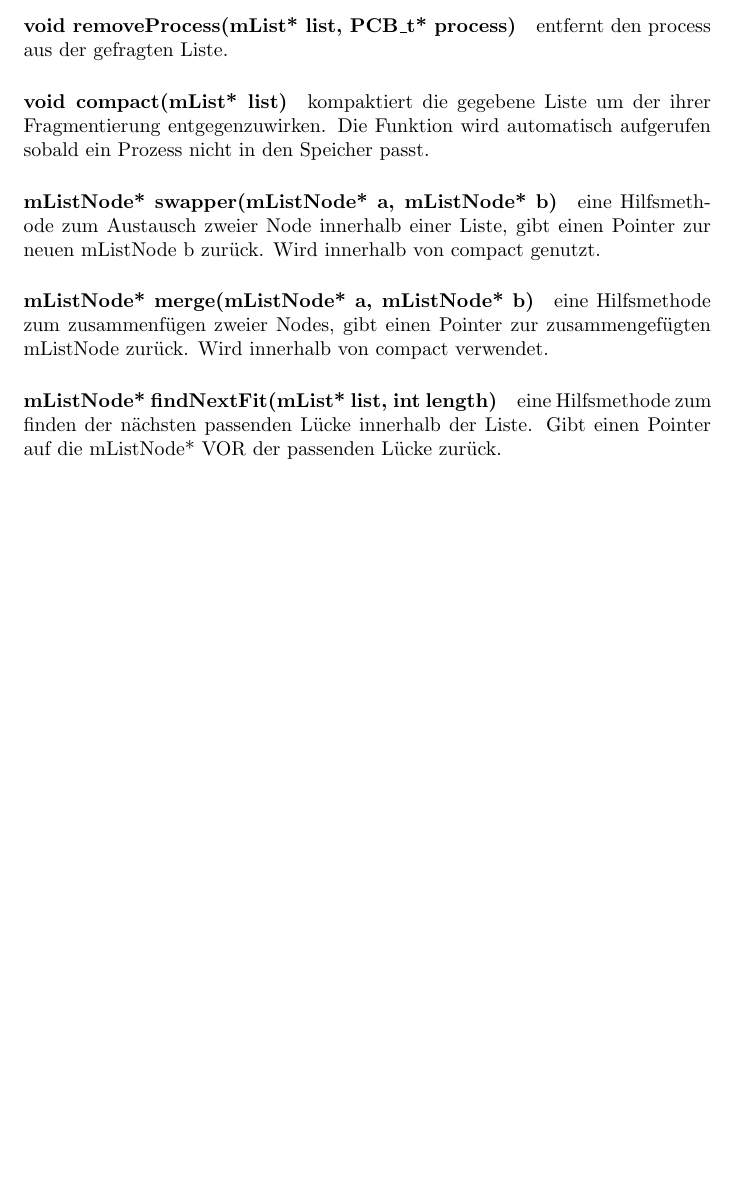
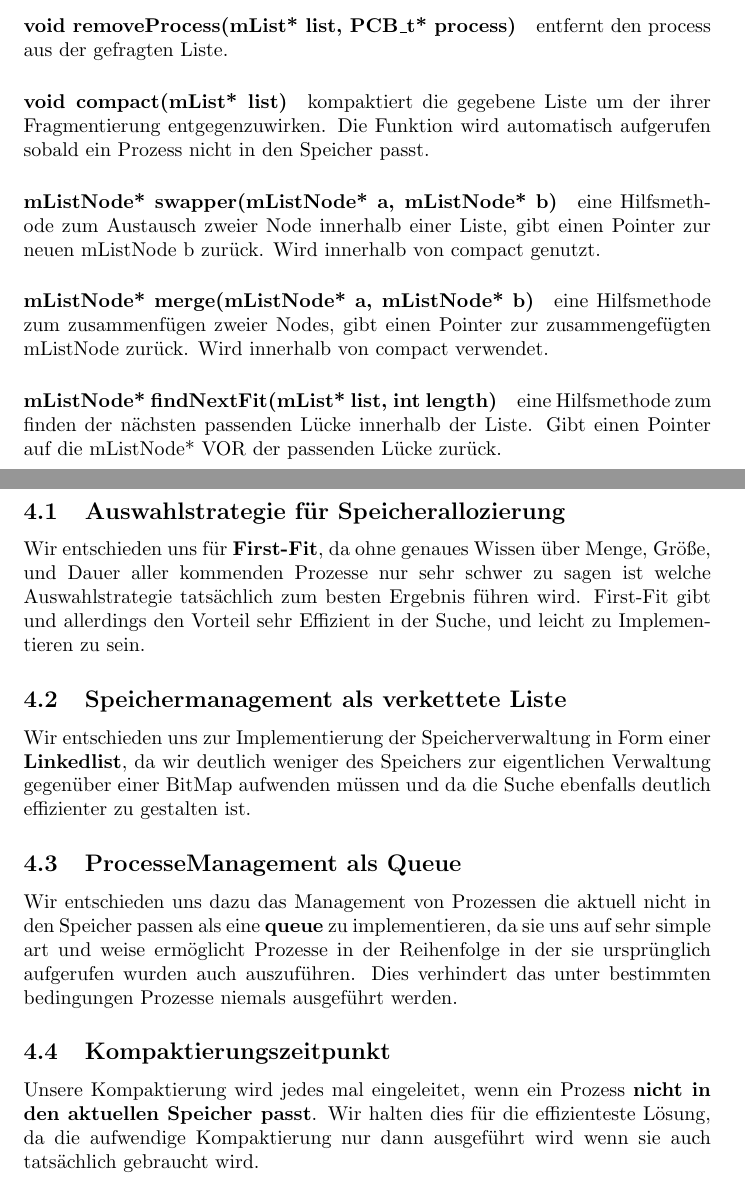
Before and after one commit to ldeichmann/BeSysProjekt, a LaTeX document (latex/main.tex, which reads latex/src/Entwurfsentscheidungen.tex): part of page 7 of 8 before the commit and two parts of pages 7 and 8 of 9 after it, the two joined at a grey line, cut so that both start at the same text, the shorter picture padded with empty space. Compiled offline with pdfLaTeX.

Commit message:
+Entwurfsentscheidungen

```diff
--- a/latex/src/Entwurfsentscheidungen.tex
+++ b/latex/src/Entwurfsentscheidungen.tex
@@ -0,0 +1,13 @@
+%Entwurfsentscheidungen
+\section{Entwurfsentscheidungen}
+\subsection{Auswahlstrategie für Speicherallozierung}
+Wir entschieden uns für \textbf{First-Fit}, da ohne genaues Wissen über Menge, Größe, und Dauer aller kommenden Prozesse nur sehr schwer zu sagen ist welche Auswahlstrategie tatsächlich zum besten Ergebnis führen wird. First-Fit gibt und allerdings den Vorteil sehr Effizient in der Suche, und leicht zu Implementieren zu sein.
+
+\subsection{Speichermanagement als verkettete Liste}
+Wir entschieden uns zur Implementierung der Speicherverwaltung in Form einer \textbf{Linkedlist}, da wir deutlich weniger des Speichers zur eigentlichen Verwaltung gegenüber einer BitMap aufwenden müssen und da die Suche ebenfalls deutlich effizienter zu gestalten ist.
+
+\subsection{ProcesseManagement als Queue}
+Wir entschieden uns dazu das Management von Prozessen die aktuell nicht in den Speicher passen als eine \textbf{queue} zu implementieren, da sie uns auf sehr simple art und weise ermöglicht Prozesse in der Reihenfolge in der sie ursprünglich aufgerufen wurden auch auszuführen. Dies verhindert das unter bestimmten bedingungen Prozesse niemals ausgeführt werden.
+
+\subsection{Kompaktierungszeitpunkt}
+Unsere Kompaktierung wird jedes mal eingeleitet, wenn ein Prozess \textbf{nicht in den aktuellen Speicher passt}. Wir halten dies für die effizienteste Lösung, da die aufwendige Kompaktierung nur dann ausgeführt wird wenn sie auch tatsächlich gebraucht wird.
```
Also changed, not shown: latex/main.tex (+1 -1 lines), latex/src/Quellen.tex (+3 -0 lines), latex/main.pdf, 5 other files.
